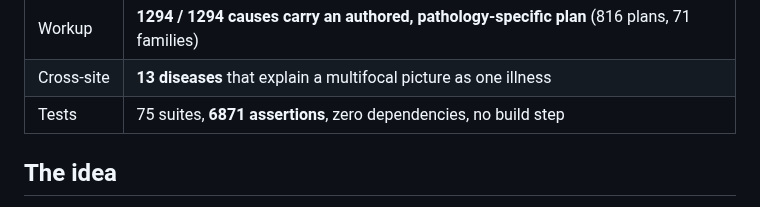
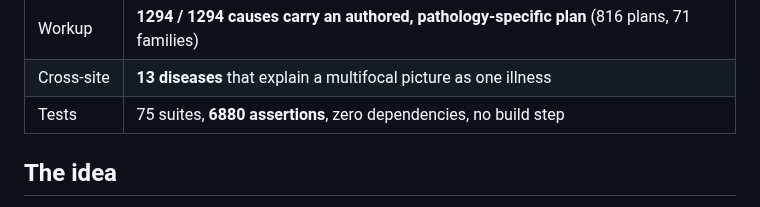
Before and after one commit to jaydenwearne-code/NeuroLocaliser-Engine, a Markdown page: README.md, the part around the change. Rendered like a GitHub page.

```diff
--- a/README.md
+++ b/README.md
@@ -14,7 +14,7 @@ be causing it — then **what to do next**.
 | Pathology | **1294 causes** across 202 sites, tempo-aware, every one with a discriminating feature |
 | Workup | **1294 / 1294 causes carry an authored, pathology-specific plan** (816 plans, 71 families) |
 | Cross-site | **13 diseases** that explain a multifocal picture as one illness |
-| Tests | 75 suites, **6871 assertions**, zero dependencies, no build step |
+| Tests | 75 suites, **6880 assertions**, zero dependencies, no build step |
 
 ## The idea
 
```
Also changed, not shown: CLAUDE.md (+9 -4 lines).
